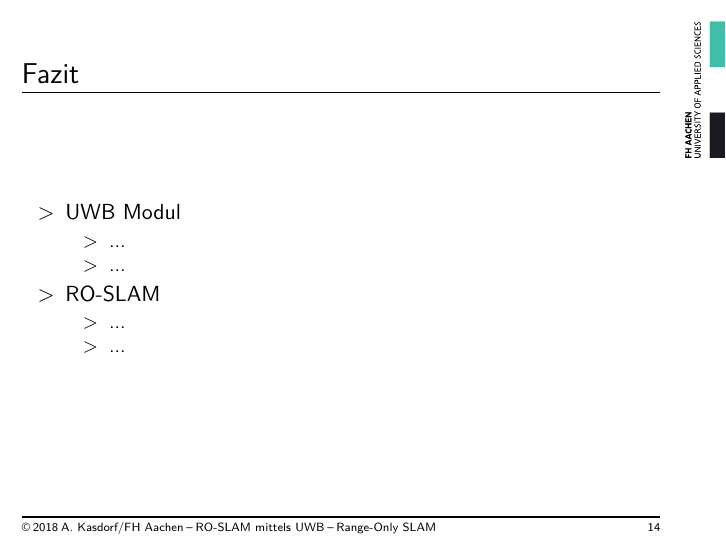
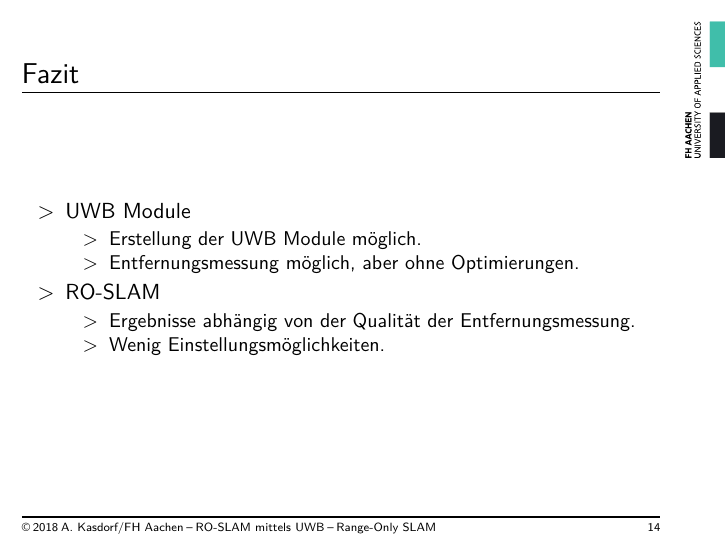
Before and after one commit to albertkasdorf/bachelor-thesis-presentation, LaTeX slides (presentation.tex): page 27 of 29. Compiled offline with XeLaTeX.

Commit message:
Fazit angefangen.

```diff
--- a/presentation.tex
+++ b/presentation.tex
@@ -641,15 +641,15 @@
 \begin{frame}
 	\frametitle{Fazit}
 	\begin{itemize}
-		\item UWB Modul
+		\item UWB Module
 			\begin{itemize}
-				\item ...
-				\item ...
+				\item Erstellung der UWB Module möglich.
+				\item Entfernungsmessung möglich, aber ohne Optimierungen.
 			\end{itemize}
 		\item RO-SLAM
 			\begin{itemize}
-				\item ...
-				\item ...
+				\item Ergebnisse abhängig von der Qualität der Entfernungsmessung.
+				\item Wenig Einstellungsmöglichkeiten.
 			\end{itemize}
 	\end{itemize}
 \end{frame}
```
